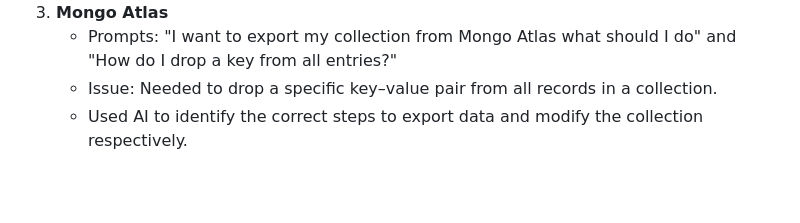
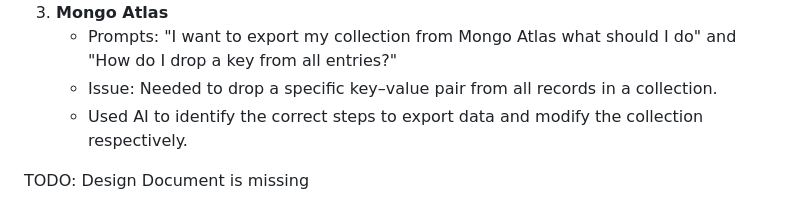
Before and after one commit to ananyaamylsamy-lab/LeafItToUs, a Markdown page: README.md, the part around the change. Drawn GitHub-style; blank space fills up the shorter version.

Commit message:
Peer Review: Design Document

```diff
--- a/README.md
+++ b/README.md
@@ -172,3 +172,5 @@ MIT License - Permission is hereby granted to use, copy, modify, and distribute
    - Prompts: "I want to export my collection from Mongo Atlas what should I do" and "How do I drop a key from all entries?"
    - Issue: Needed to drop a specific key–value pair from all records in a collection.
    - Used AI to identify the correct steps to export data and modify the collection respectively.
+
+TODO: Design Document is missing
```
